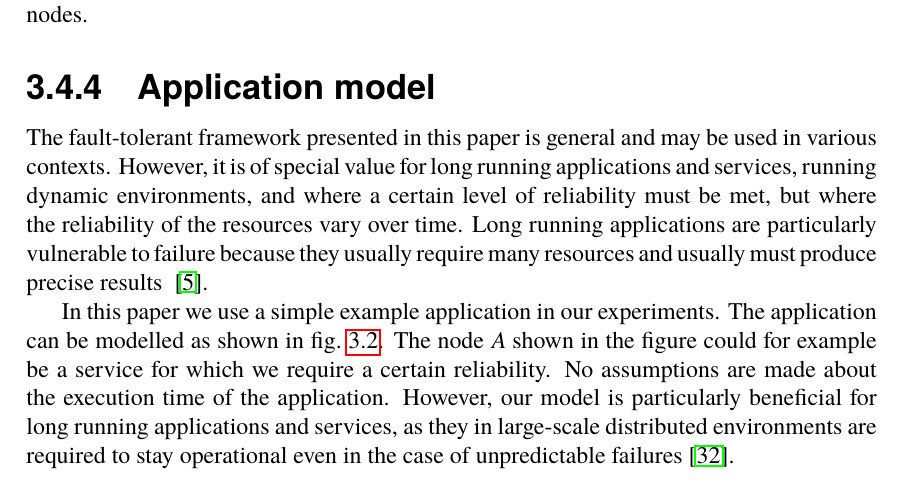
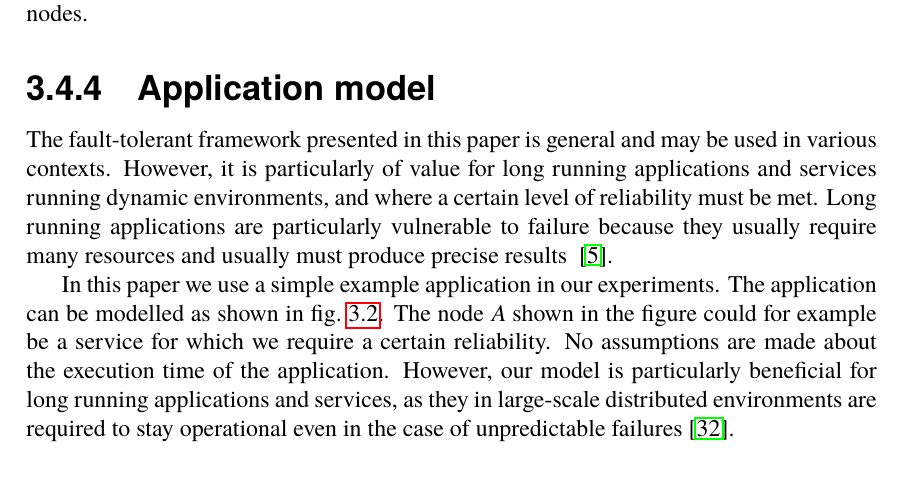
Before and after one commit to PStahl/master_thesis, a LaTeX thesis (report.tex): part of page 27 of 67, cut so that both start at the same text. Compiled offline with pdfLaTeX.

Commit message:
update app model

```diff
--- a/report.tex
+++ b/report.tex
@@ -580,7 +580,7 @@ As mentioned, in order to know where replicas are executing, this information mu
 %TODO not sure this section is even needed...
 
 \subsection{Application model} \label{subsec:design_app_model}
-The fault-tolerant framework presented in this paper is general and may be used in various contexts. However, it is of special value for long running applications and services, running dynamic environments, and where a certain level of reliability must be met, but where the reliability of the resources vary over time. Long running applications are particularly vulnerable to failure because they usually require many resources and usually must produce precise results ~\cite{relGridSystems}.
+The fault-tolerant framework presented in this paper is general and may be used in various contexts. However, it is particularly of value for long running applications and services running dynamic environments, and where a certain level of reliability must be met. Long running applications are particularly vulnerable to failure because they usually require many resources and usually must produce precise results ~\cite{relGridSystems}.
 
 In this paper we use a simple example application in our experiments. The application can be modelled as shown in~\cref{fig:app_model}. The node $A$ shown in the figure could for example be a service for which we require a certain reliability. No assumptions are made about the execution time of the application. However, our model is particularly beneficial for long running applications and services, as they in large-scale distributed environments are required to stay operational even in the case of unpredictable failures~\cite{imprRelAdaptRL}.
 
```
